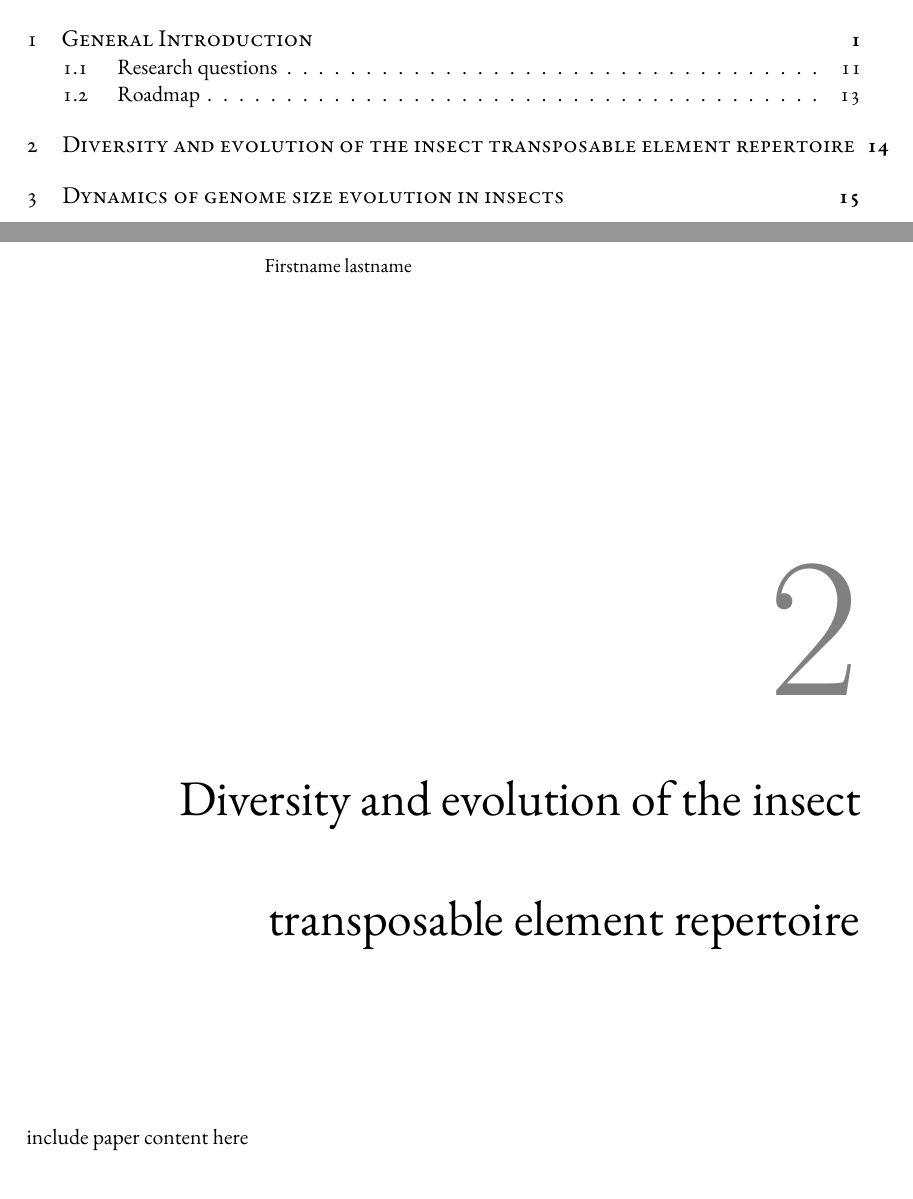
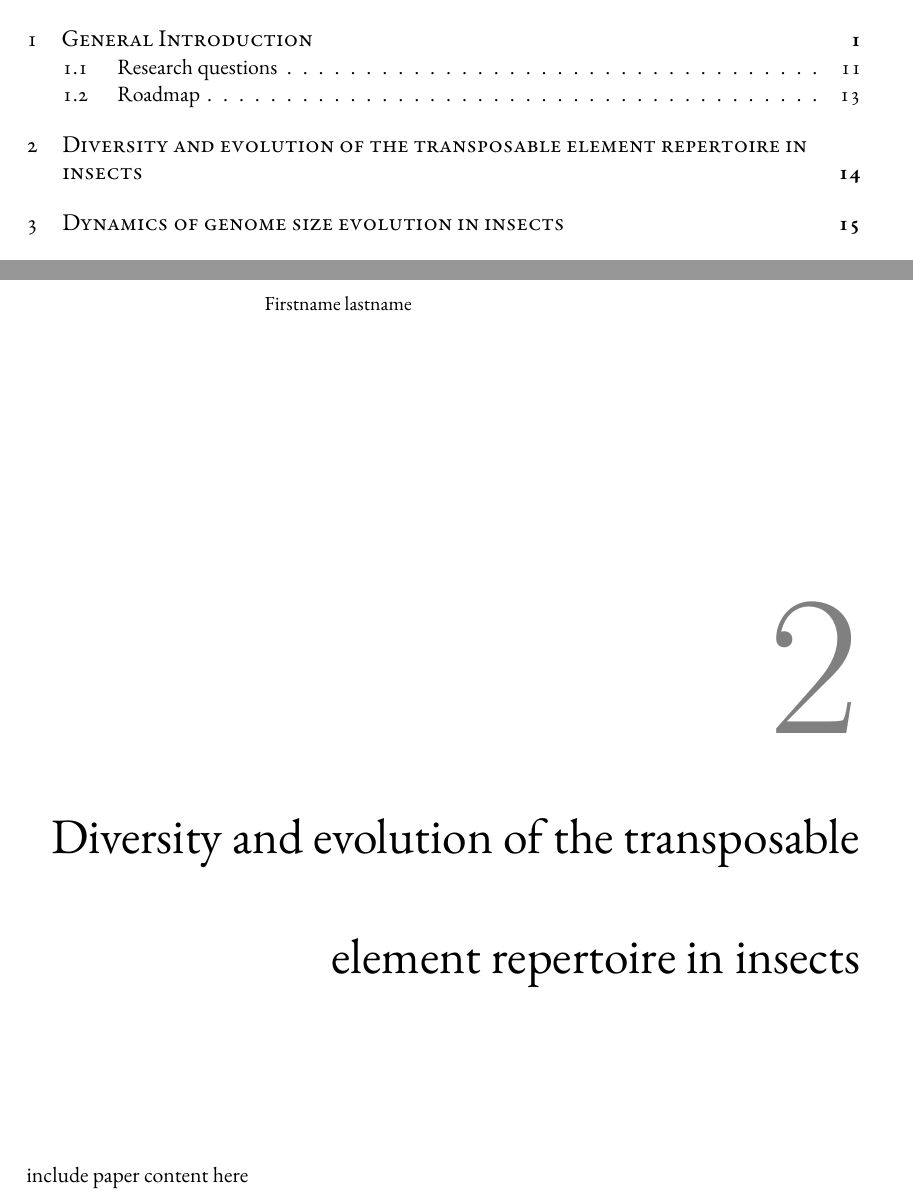
Before and after one commit to mptrsen/dissertation, a LaTeX thesis (dissertation.tex, which reads chapters/cha-mobilome.tex): two parts of pages 4 and 22 of 50, joined at a grey line, cut so that both start at the same text. Compiled offline with XeLaTeX.

Commit message:
Minor changes

```diff
--- a/chapters/cha-mobilome.tex
+++ b/chapters/cha-mobilome.tex
@@ -4,8 +4,8 @@ This is some random quote to start off the chapter.
 \qauthor{Firstname lastname}
 \end{savequote}
 
-\chapter{Diversity and evolution of the insect transposable element
-repertoire}
+\chapter{Diversity and evolution of the transposable element
+repertoire in insects}
 \label{cha:mobilome}
 
 include paper content here
```
